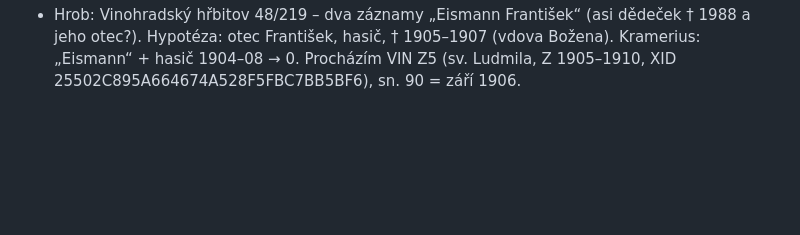
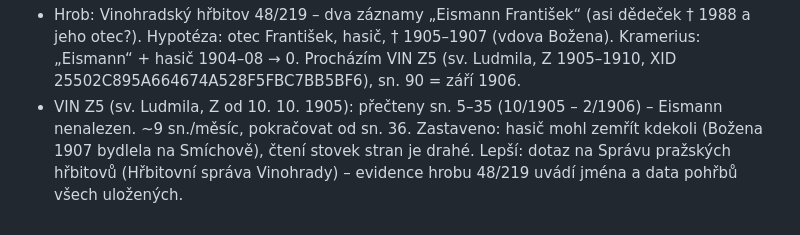
Before and after one commit to eismanntomas-prog/tomas, a Markdown page: data/research_log.md, the part around the change. GitHub-like rendering; blank space fills up the shorter version.

Commit message:
Deník: Vinohrady Z 10/1905–2/1906 bez Eismanna
Co-Authored-By: Claude Opus 5.5 <noreply@anthropic.com>
Claude-Session: https://claude.ai/code/session_013JQCczVKREH2rqLEPQZXzu

```diff
--- a/data/research_log.md
+++ b/data/research_log.md
@@ -90,3 +90,6 @@ Konvence: každý řádek = jedno hledání, i neúspěšné. Negativní výsled
 - Narození dětí (1940s) nejsou veřejná (<100 let).
 - Hrob: Vinohradský hřbitov 48/219 – dva záznamy „Eismann František“ (asi dědeček † 1988 a jeho otec?). Hypotéza: otec František, hasič, † 1905–1907 (vdova Božena).
   Kramerius: „Eismann“ + hasič 1904–08 → 0. Procházím VIN Z5 (sv. Ludmila, Z 1905–1910, XID 25502C895A664674A528F5FBC7BB5BF6), sn. 90 = září 1906.
+- VIN Z5 (sv. Ludmila, Z od 10. 10. 1905): přečteny sn. 5–35 (10/1905 – 2/1906) – Eismann nenalezen. ~9 sn./měsíc, pokračovat od sn. 36.
+  Zastaveno: hasič mohl zemřít kdekoli (Božena 1907 bydlela na Smíchově), čtení stovek stran je drahé. Lepší: dotaz na Správu pražských hřbitovů
+  (Hřbitovní správa Vinohrady) – evidence hrobu 48/219 uvádí jména a data pohřbů všech uložených.
```
